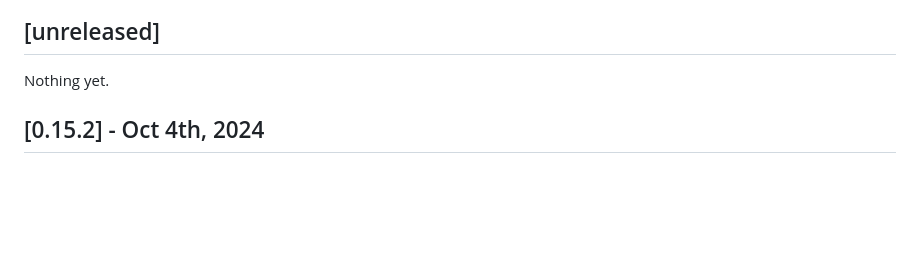
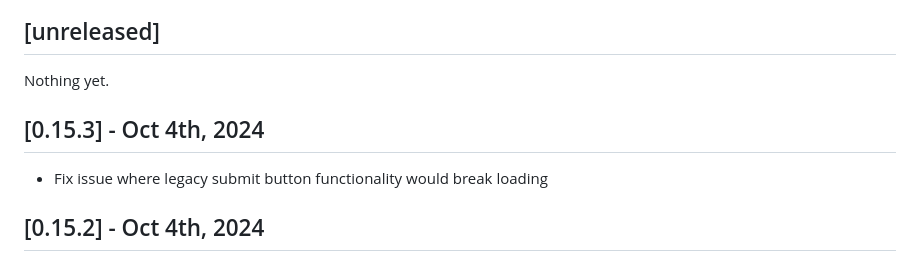
Before and after one commit to SenteraLLC/ulabel, a Markdown page: CHANGELOG.md, the part around the change. GitHub-like rendering; blank space fills up the shorter version.

Commit message:
Update changelog for v0.15.3

```diff
--- a/CHANGELOG.md
+++ b/CHANGELOG.md
@@ -5,6 +5,9 @@ All notable changes to this project will be documented here.
 ## [unreleased]
 
 Nothing yet.
+
+## [0.15.3] - Oct 4th, 2024
+- Fix issue where legacy submit button functionality would break loading
 
 ## [0.15.2] - Oct 4th, 2024
 - Change `set_saved` on submit buttons to be a true boolean,
```
